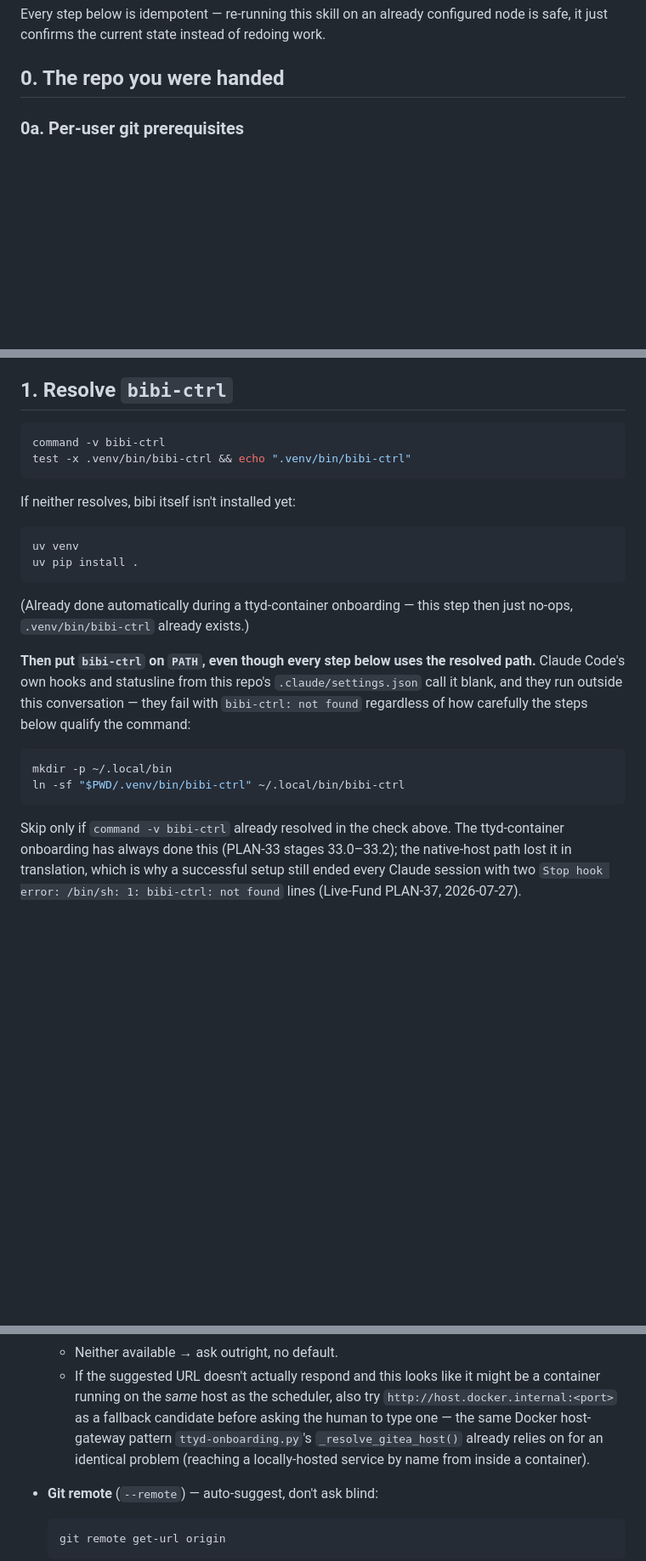
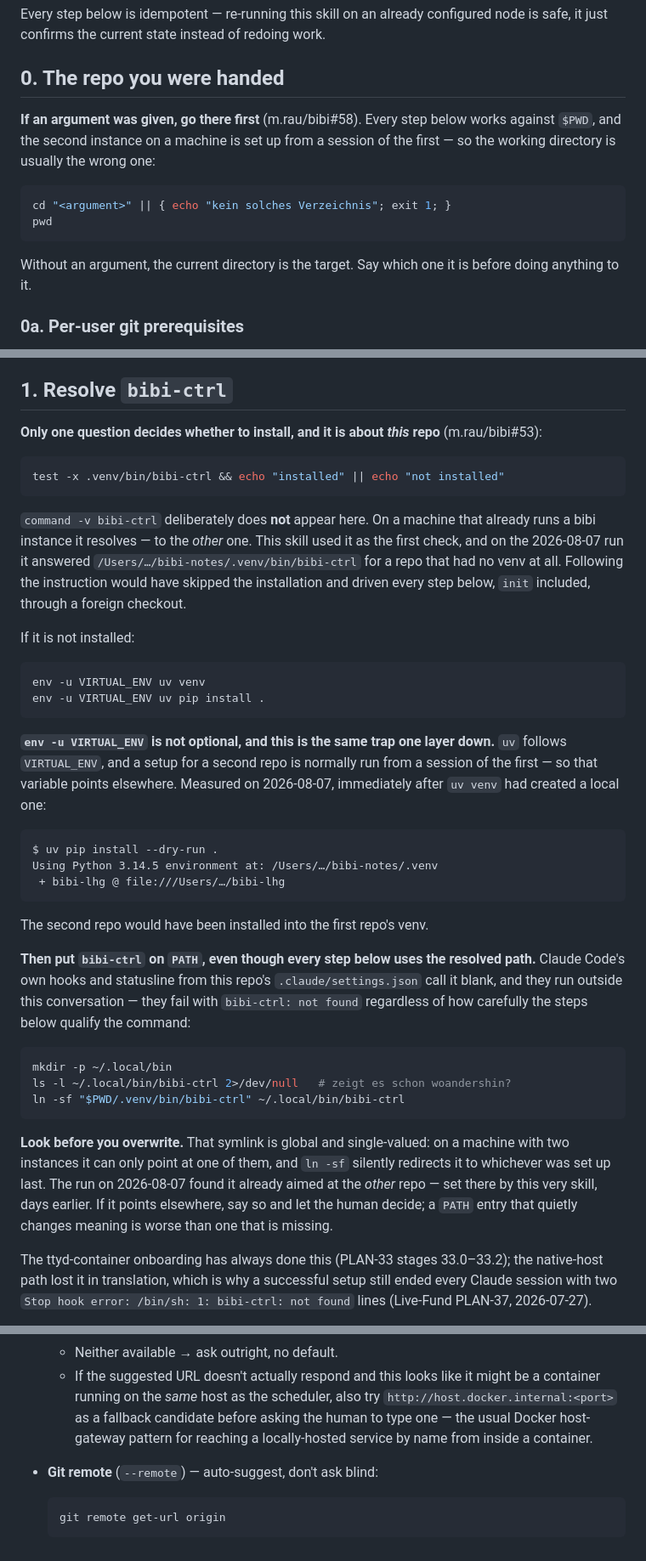
Before and after one commit to plan-net-journey/bibi, a Markdown page: skills/bibi-setup/SKILL.md, 3 parts joined by grey strips. Shown at 85% size. GitHub-like rendering; blank space fills up the shorter version.

````diff
--- a/skills/bibi-setup/SKILL.md
+++ b/skills/bibi-setup/SKILL.md
@@ -78,6 +78,18 @@ redoing work.
 
 ## 0. The repo you were handed
 
+**If an argument was given, go there first** (m.rau/bibi#58). Every step below
+works against `$PWD`, and the second instance on a machine is set up from a
+session of the first — so the working directory is usually the wrong one:
+
+```bash
+cd "<argument>" || { echo "kein solches Verzeichnis"; exit 1; }
+pwd
+```
+
+Without an argument, the current directory is the target. Say which one it is
+before doing anything to it.
+
 ### 0a. Per-user git prerequisites
 
 A freshly created OS user has no `~/.gitconfig`, and therefore no LFS filters
@@ -135,20 +147,39 @@ once it was noticed.
 
 ## 1. Resolve `bibi-ctrl`
 
+**Only one question decides whether to install, and it is about *this* repo**
+(m.rau/bibi#53):
+
 ```bash
-command -v bibi-ctrl
-test -x .venv/bin/bibi-ctrl && echo ".venv/bin/bibi-ctrl"
+test -x .venv/bin/bibi-ctrl && echo "installed" || echo "not installed"
 ```
 
-If neither resolves, bibi itself isn't installed yet:
+`command -v bibi-ctrl` deliberately does **not** appear here. On a machine that
+already runs a bibi instance it resolves — to the *other* one. This skill used
+it as the first check, and on the 2026-08-07 run it answered
+`/Users/…/bibi-notes/.venv/bin/bibi-ctrl` for a repo that had no venv at all.
+Following the instruction would have skipped the installation and driven every
+step below, `init` included, through a foreign checkout.
+
+If it is not installed:
 
 ```bash
-uv venv
-uv pip install .
+env -u VIRTUAL_ENV uv venv
+env -u VIRTUAL_ENV uv pip install .
 ```
 
-(Already done automatically during a ttyd-container onboarding — this step
-then just no-ops, `.venv/bin/bibi-ctrl` already exists.)
+**`env -u VIRTUAL_ENV` is not optional, and this is the same trap one layer
+down.** `uv` follows `VIRTUAL_ENV`, and a setup for a second repo is normally
+run from a session of the first — so that variable points elsewhere. Measured
+on 2026-08-07, immediately after `uv venv` had created a local one:
+
+```
+$ uv pip install --dry-run .
+Using Python 3.14.5 environment at: /Users/…/bibi-notes/.venv
+ + bibi-lhg @ file:///Users/…/bibi-lhg
+```
+
+The second repo would have been installed into the first repo's venv.
 
 **Then put `bibi-ctrl` on `PATH`, even though every step below uses the
 resolved path.** Claude Code's own hooks and statusline from this repo's
@@ -158,10 +189,17 @@ carefully the steps below qualify the command:
 
 ```bash
 mkdir -p ~/.local/bin
+ls -l ~/.local/bin/bibi-ctrl 2>/dev/null   # zeigt es schon woandershin?
 ln -sf "$PWD/.venv/bin/bibi-ctrl" ~/.local/bin/bibi-ctrl
 ```
 
-Skip only if `command -v bibi-ctrl` already resolved in the check above.
+**Look before you overwrite.** That symlink is global and single-valued: on a
+machine with two instances it can only point at one of them, and `ln -sf`
+silently redirects it to whichever was set up last. The run on 2026-08-07 found
+it already aimed at the *other* repo — set there by this very skill, days
+earlier. If it points elsewhere, say so and let the human decide; a `PATH` entry
+that quietly changes meaning is worse than one that is missing.
+
 The ttyd-container onboarding has always done this (PLAN-33 stages
 33.0–33.2); the native-host path lost it in translation, which is why a
 successful setup still ended every Claude session with two
@@ -303,10 +306,9 @@ One question at a time via `AskUserQuestion`, not all at once.
   - If the suggested URL doesn't actually respond and this looks like it
     might be a container running on the *same* host as the scheduler, also
     try `http://host.docker.internal:<port>` as a fallback candidate before
-    asking the human to type one — the same Docker host-gateway pattern
-    `ttyd-onboarding.py`'s `_resolve_gitea_host()` already relies on for an
-    identical problem (reaching a locally-hosted service by name from inside
-    a container).
+    asking the human to type one — the usual Docker host-gateway
+    pattern for reaching a locally-hosted service by name from inside a
+    container.
 - **Git remote** (`--remote`) — auto-suggest, don't ask blind:
   ```bash
   git remote get-url origin
````
Also changed, not shown: other parts of skills/bibi-setup/SKILL.md (+65 -71 lines).
